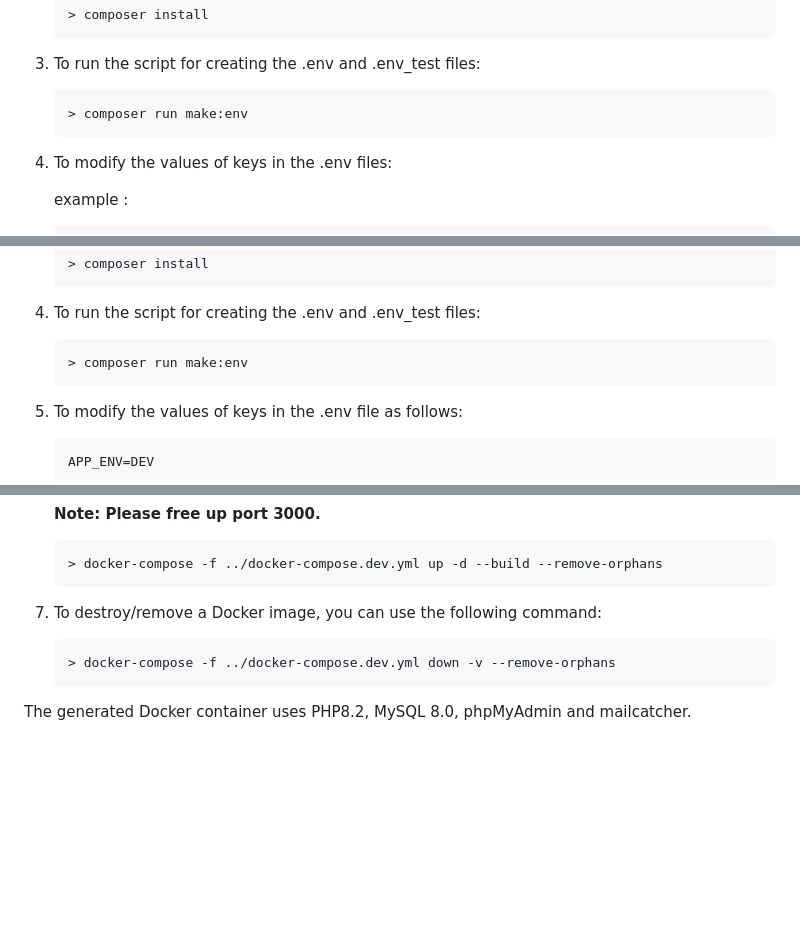
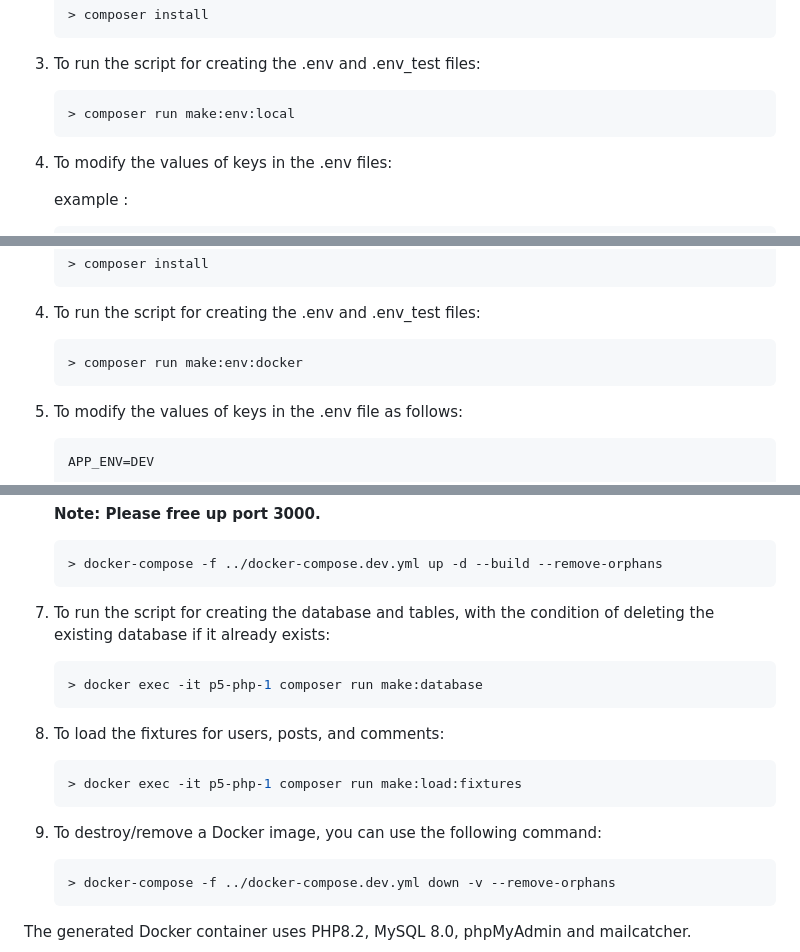
Before and after one commit to MH-DevApp/OC_Projet_5, a Markdown page: readme.md, 3 parts joined by grey strips. GitHub-like rendering; blank space fills up the shorter version.

Commit message:
fix (#142) : replace command docker for create database and load fixtures in the container

````diff
--- a/readme.md
+++ b/readme.md
@@ -54,7 +54,7 @@ The following PHP extensions need to be installed and enabled :
 3. To run the script for creating the .env and .env_test files:
 
     ```bash
-    > composer run make:env
+    > composer run make:env:local
     ```
 
 4. To modify the values of keys in the .env files:
@@ -128,7 +128,7 @@ Once your Docker configuration is up and ready, you can follow the instructions
 4. To run the script for creating the .env and .env_test files:
 
     ```bash
-    > composer run make:env
+    > composer run make:env:docker
     ```
 
 5. To modify the values of keys in the .env file as follows:
@@ -156,7 +156,19 @@ Once your Docker configuration is up and ready, you can follow the instructions
     > docker-compose -f ../docker-compose.dev.yml up -d --build --remove-orphans
     ```
 
-7. To destroy/remove a Docker image, you can use the following command:
+7. To run the script for creating the database and tables, with the condition of deleting the existing database if it already exists:
+
+    ```bash
+    > docker exec -it p5-php-1 composer run make:database
+    ```
+
+8. To load the fixtures for users, posts, and comments:
+
+    ```bash
+    > docker exec -it p5-php-1 composer run make:load:fixtures
+    ```
+
+9. To destroy/remove a Docker image, you can use the following command:
 
     ```bash
     > docker-compose -f ../docker-compose.dev.yml down -v --remove-orphans
````
